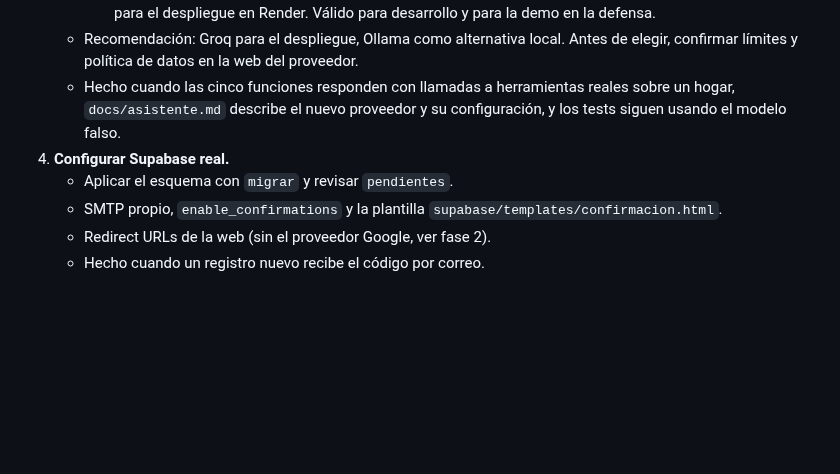
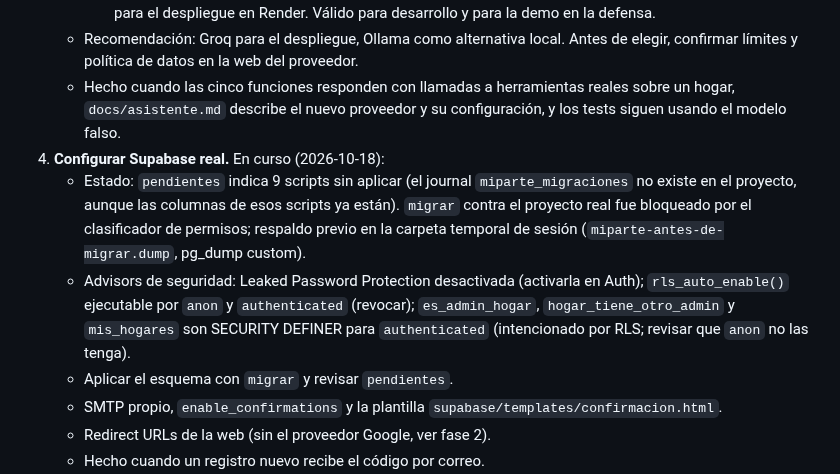
Before and after one commit to mallenera/miparte, a Markdown page: docs/plan-de-accion.md, the part around the change. Rendered like a GitHub page; blank space fills up the shorter version.

Commit message:
Docs: plan de acción, estado del punto 4 (Supabase real)
Co-Authored-By: Claude Haiku 5.5 <noreply@anthropic.com>

```diff
--- a/docs/plan-de-accion.md
+++ b/docs/plan-de-accion.md
@@ -35,7 +35,9 @@ Las fases van en orden de prioridad. Cada ítem indica su criterio de hecho.
      - **Ollama en local** (modelo abierto en el propio equipo): coste cero y datos fuera de terceros, pero no sirve para el despliegue en Render. Válido para desarrollo y para la demo en la defensa.
    - Recomendación: Groq para el despliegue, Ollama como alternativa local. Antes de elegir, confirmar límites y política de datos en la web del proveedor.
    - Hecho cuando las cinco funciones responden con llamadas a herramientas reales sobre un hogar, `docs/asistente.md` describe el nuevo proveedor y su configuración, y los tests siguen usando el modelo falso.
-4. **Configurar Supabase real.**
+4. **Configurar Supabase real.** En curso (2026-10-18):
+   - Estado: `pendientes` indica 9 scripts sin aplicar (el journal `miparte_migraciones` no existe en el proyecto, aunque las columnas de esos scripts ya están). `migrar` contra el proyecto real fue bloqueado por el clasificador de permisos; respaldo previo en la carpeta temporal de sesión (`miparte-antes-de-migrar.dump`, pg_dump custom).
+   - Advisors de seguridad: Leaked Password Protection desactivada (activarla en Auth); `rls_auto_enable()` ejecutable por `anon` y `authenticated` (revocar); `es_admin_hogar`, `hogar_tiene_otro_admin` y `mis_hogares` son SECURITY DEFINER para `authenticated` (intencionado por RLS; revisar que `anon` no las tenga).
    - Aplicar el esquema con `migrar` y revisar `pendientes`.
    - SMTP propio, `enable_confirmations` y la plantilla `supabase/templates/confirmacion.html`.
    - Redirect URLs de la web (sin el proveedor Google, ver fase 2).
```
